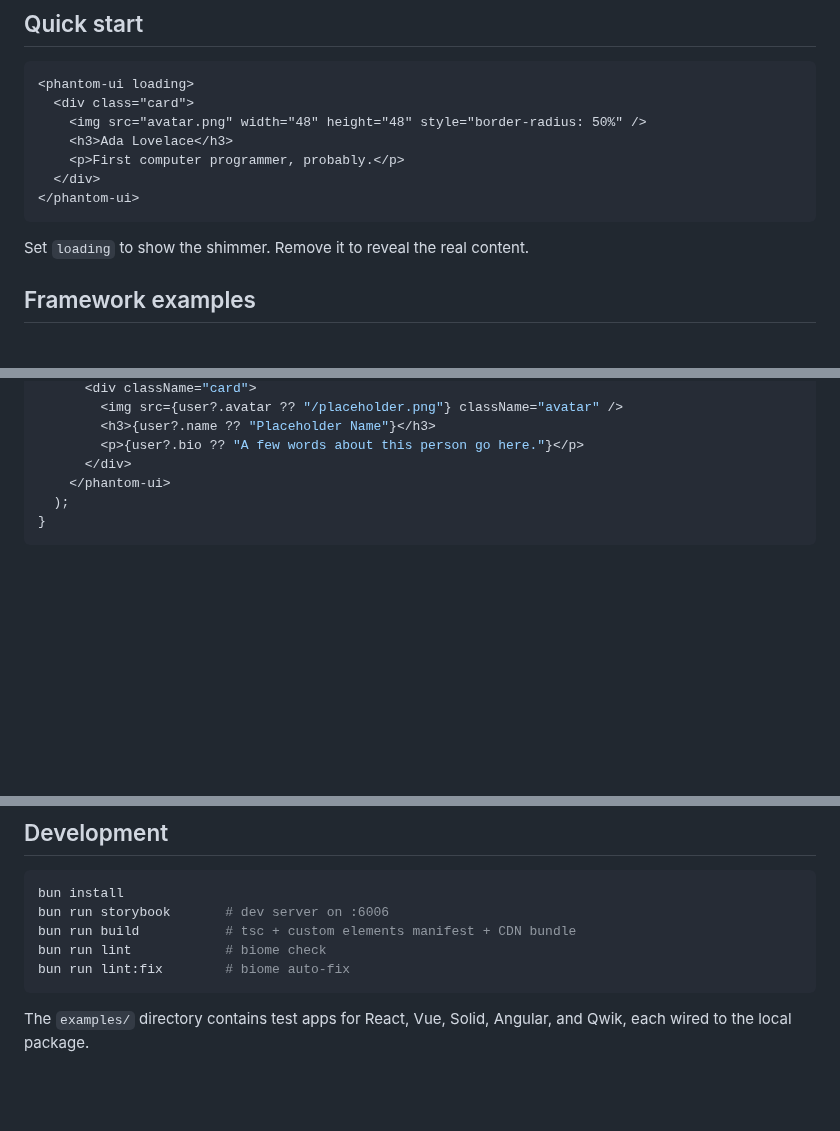
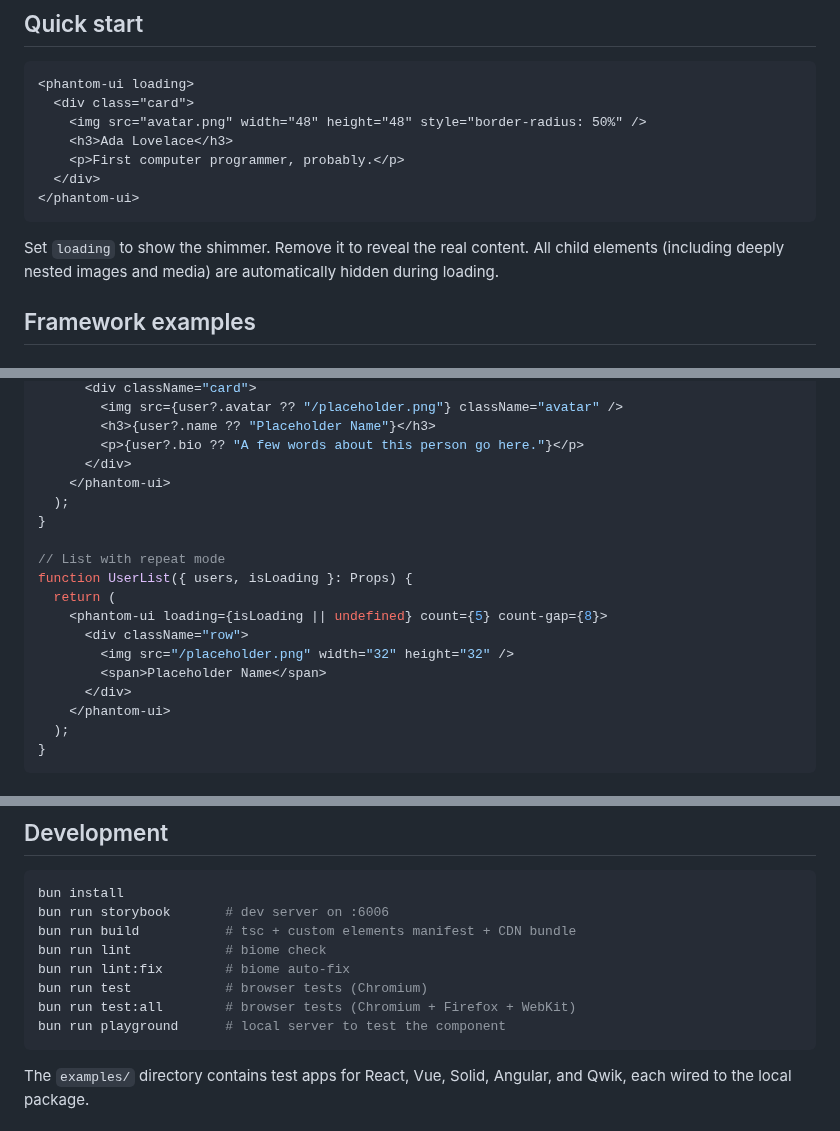
Before and after one commit to Aejkatappaja/phantom-ui, a Markdown page: README.md, 3 parts joined by grey strips. Drawn GitHub-style; blank space fills up the shorter version.

Commit message:
docs: update readme examples and how-it-works reference

````diff
--- a/README.md
+++ b/README.md
@@ -71,7 +71,7 @@ Or drop in a script tag with no build step:
 </phantom-ui>
 ```
 
-Set `loading` to show the shimmer. Remove it to reveal the real content.
+Set `loading` to show the shimmer. Remove it to reveal the real content. All child elements (including deeply nested images and media) are automatically hidden during loading.
 
 ## Framework examples
 
@@ -87,6 +87,18 @@ function ProfileCard({ user, isLoading }: Props) {
         <img src={user?.avatar ?? "/placeholder.png"} className="avatar" />
         <h3>{user?.name ?? "Placeholder Name"}</h3>
         <p>{user?.bio ?? "A few words about this person go here."}</p>
+      </div>
+    </phantom-ui>
+  );
+}
+
+// List with repeat mode
+function UserList({ users, isLoading }: Props) {
+  return (
+    <phantom-ui loading={isLoading || undefined} count={5} count-gap={8}>
+      <div className="row">
+        <img src="/placeholder.png" width="32" height="32" />
+        <span>Placeholder Name</span>
       </div>
     </phantom-ui>
   );
@@ -389,6 +401,9 @@ bun run storybook       # dev server on :6006
 bun run build           # tsc + custom elements manifest + CDN bundle
 bun run lint            # biome check
 bun run lint:fix        # biome auto-fix
+bun run test            # browser tests (Chromium)
+bun run test:all        # browser tests (Chromium + Firefox + WebKit)
+bun run playground      # local server to test the component
 ```
 
 The `examples/` directory contains test apps for React, Vue, Solid, Angular, and Qwik, each wired to the local package.
````
Also changed, not shown: other parts of README.md (+10 -10 lines), 1 other file.
